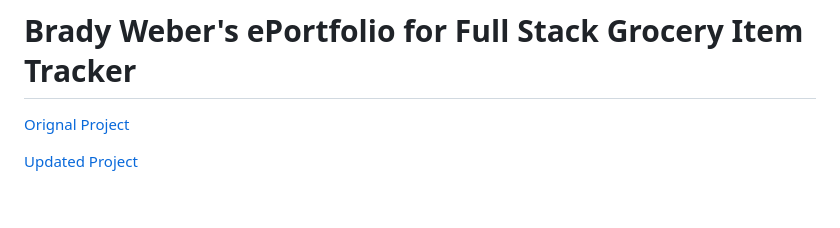
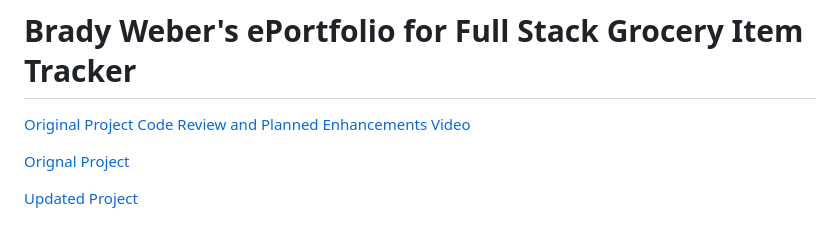
Before and after one commit to Bweber0007/Bweber0007.github.io, a Markdown page: README.md, the part around the change. Drawn GitHub-style; blank space fills up the shorter version.

Commit message:
Update README.md
added video

```diff
--- a/README.md
+++ b/README.md
@@ -1,4 +1,6 @@
 # Brady Weber's ePortfolio for Full Stack Grocery Item Tracker
+
+[Original Project Code Review and Planned Enhancements Video](https://youtu.be/x78YoXtT7IE)
 
 [Orignal Project](https://github.com/Bweber0007/Bweber0007.github.io/tree/main/Original_Files)
 
```
